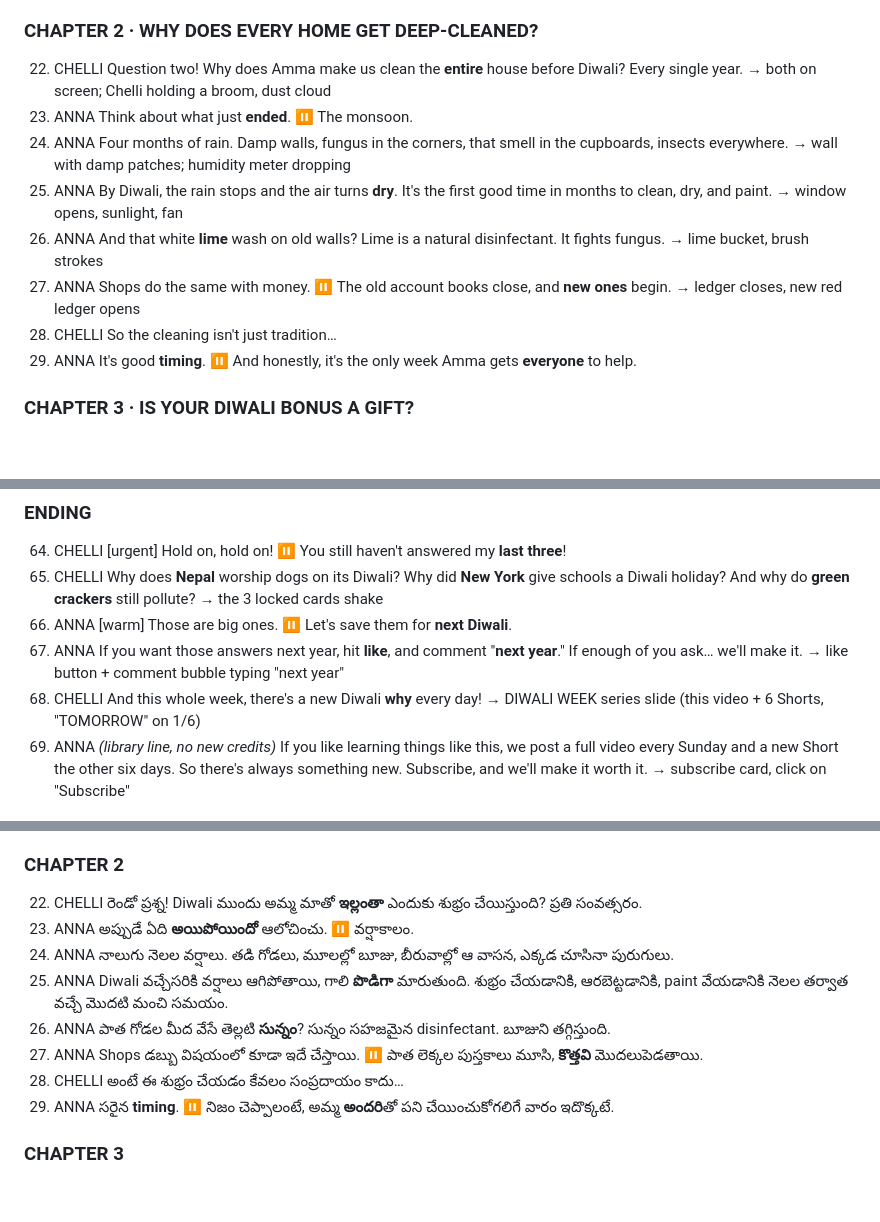
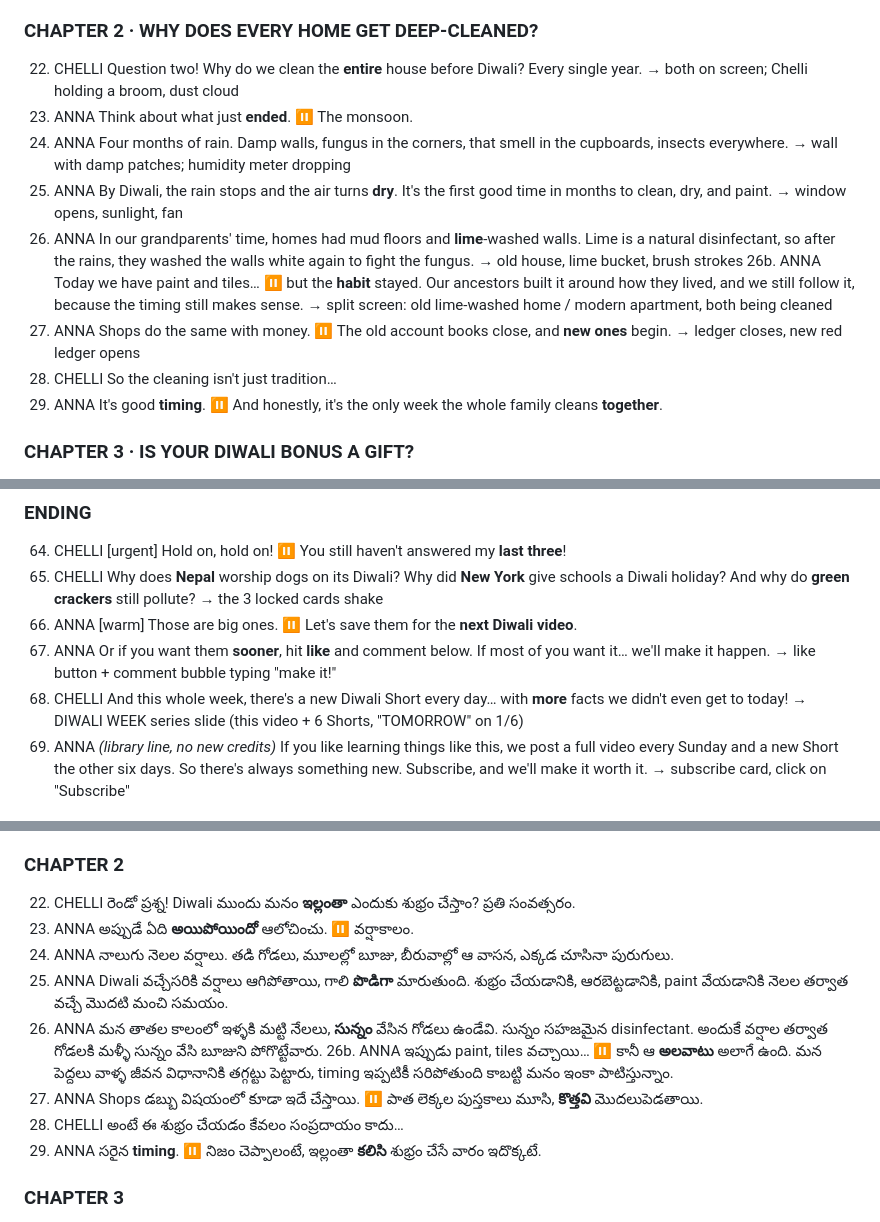
Before and after one commit to Sandy2606/why-channel-studio, a Markdown page: videos/2026-11-01_long_diwali_explained/script.md, 3 parts joined by grey strips. Rendered like a GitHub page; blank space fills up the shorter version.

Commit message:
Diwali script v2 with user edits; playbook: long-video character format
Co-Authored-By: Claude Opus 5.5 <noreply@anthropic.com>
Claude-Session: https://claude.ai/code/session_01BdKa2s4mjjS1mqZWmX9AiL

```diff
--- a/videos/2026-11-01_long_diwali_explained/script.md
+++ b/videos/2026-11-01_long_diwali_explained/script.md
@@ -41,19 +41,21 @@ Format: speaker · [light mood] · **stress** · ⏸ pause · → visual beat. T
    → stamp "2027 · OCT 29"
 
 ### CHAPTER 2 · WHY DOES EVERY HOME GET DEEP-CLEANED?
-22. CHELLI Question two! Why does Amma make us clean the **entire** house before Diwali? Every single year.
+22. CHELLI Question two! Why do we clean the **entire** house before Diwali? Every single year.
    → both on screen; Chelli holding a broom, dust cloud
 23. ANNA Think about what just **ended**. ⏸ The monsoon.
 24. ANNA Four months of rain. Damp walls, fungus in the corners, that smell in the cupboards, insects everywhere.
    → wall with damp patches; humidity meter dropping
 25. ANNA By Diwali, the rain stops and the air turns **dry**. It's the first good time in months to clean, dry, and paint.
    → window opens, sunlight, fan
-26. ANNA And that white **lime** wash on old walls? Lime is a natural disinfectant. It fights fungus.
-   → lime bucket, brush strokes
+26. ANNA In our grandparents' time, homes had mud floors and **lime**-washed walls. Lime is a natural disinfectant, so after the rains, they washed the walls white again to fight the fungus.
+   → old house, lime bucket, brush strokes
+26b. ANNA Today we have paint and tiles… ⏸ but the **habit** stayed. Our ancestors built it around how they lived, and we still follow it, because the timing still makes sense.
+   → split screen: old lime-washed home / modern apartment, both being cleaned
 27. ANNA Shops do the same with money. ⏸ The old account books close, and **new ones** begin.
    → ledger closes, new red ledger opens
 28. CHELLI So the cleaning isn't just tradition…
-29. ANNA It's good **timing**. ⏸ And honestly, it's the only week Amma gets **everyone** to help.
+29. ANNA It's good **timing**. ⏸ And honestly, it's the only week the whole family cleans **together**.
 
 ### CHAPTER 3 · IS YOUR DIWALI BONUS A GIFT?
 30. CHELLI Question three! My friend says her Diwali bonus is a **gift** from her company. Is it?
@@ -117,10 +122,10 @@ Format: speaker · [light mood] · **stress** · ⏸ pause · → visual beat. T
 64. CHELLI [urgent] Hold on, hold on! ⏸ You still haven't answered my **last three**!
 65. CHELLI Why does **Nepal** worship dogs on its Diwali? Why did **New York** give schools a Diwali holiday? And why do **green crackers** still pollute?
    → the 3 locked cards shake
-66. ANNA [warm] Those are big ones. ⏸ Let's save them for **next Diwali**.
-67. ANNA If you want those answers next year, hit **like**, and comment "**next year**." If enough of you ask… we'll make it.
-   → like button + comment bubble typing "next year"
-68. CHELLI And this whole week, there's a new Diwali **why** every day!
+66. ANNA [warm] Those are big ones. ⏸ Let's save them for the **next Diwali video**.
+67. ANNA Or if you want them **sooner**, hit **like** and comment below. If most of you want it… we'll make it happen.
+   → like button + comment bubble typing "make it!"
+68. CHELLI And this whole week, there's a new Diwali Short every day… with **more** facts we didn't even get to today!
    → DIWALI WEEK series slide (this video + 6 Shorts, "TOMORROW" on 1/6)
 69. ANNA *(library line, no new credits)* If you like learning things like this, we post a full video every Sunday and a new Short the other six days. So there's always something new. Subscribe, and we'll make it worth it.
    → subscribe card, click on "Subscribe"
@@ -156,14 +161,15 @@ Format: speaker · [light mood] · **stress** · ⏸ pause · → visual beat. T
 21. ANNA **October 29, 2027.** ⏸ దాదాపు పది రోజులు ముందు. చంద్రుడు చెప్పినట్టే.
 
 ### CHAPTER 2
-22. CHELLI రెండో ప్రశ్న! Diwali ముందు అమ్మ మాతో **ఇల్లంతా** ఎందుకు శుభ్రం చేయిస్తుంది? ప్రతి సంవత్సరం.
+22. CHELLI రెండో ప్రశ్న! Diwali ముందు మనం **ఇల్లంతా** ఎందుకు శుభ్రం చేస్తాం? ప్రతి సంవత్సరం.
 23. ANNA అప్పుడే ఏది **అయిపోయిందో** ఆలోచించు. ⏸ వర్షాకాలం.
 24. ANNA నాలుగు నెలల వర్షాలు. తడి గోడలు, మూలల్లో బూజు, బీరువాల్లో ఆ వాసన, ఎక్కడ చూసినా పురుగులు.
 25. ANNA Diwali వచ్చేసరికి వర్షాలు ఆగిపోతాయి, గాలి **పొడిగా** మారుతుంది. శుభ్రం చేయడానికి, ఆరబెట్టడానికి, paint వేయడానికి నెలల తర్వాత వచ్చే మొదటి మంచి సమయం.
-26. ANNA పాత గోడల మీద వేసే తెల్లటి **సున్నం**? సున్నం సహజమైన disinfectant. బూజుని తగ్గిస్తుంది.
+26. ANNA మన తాతల కాలంలో ఇళ్ళకి మట్టి నేలలు, **సున్నం** వేసిన గోడలు ఉండేవి. సున్నం సహజమైన disinfectant. అందుకే వర్షాల తర్వాత గోడలకి మళ్ళీ సున్నం వేసి బూజుని పోగొట్టేవారు.
+26b. ANNA ఇప్పుడు paint, tiles వచ్చాయి… ⏸ కానీ ఆ **అలవాటు** అలాగే ఉంది. మన పెద్దలు వాళ్ళ జీవన విధానానికి తగ్గట్టు పెట్టారు, timing ఇప్పటికీ సరిపోతుంది కాబట్టి మనం ఇంకా పాటిస్తున్నాం.
 27. ANNA Shops డబ్బు విషయంలో కూడా ఇదే చేస్తాయి. ⏸ పాత లెక్కల పుస్తకాలు మూసి, **కొత్తవి** మొదలుపెడతాయి.
 28. CHELLI అంటే ఈ శుభ్రం చేయడం కేవలం సంప్రదాయం కాదు…
-29. ANNA సరైన **timing**. ⏸ నిజం చెప్పాలంటే, అమ్మ **అందరి**తో పని చేయించుకోగలిగే వారం ఇదొక్కటే.
+29. ANNA సరైన **timing**. ⏸ నిజం చెప్పాలంటే, ఇల్లంతా **కలిసి** శుభ్రం చేసే వారం ఇదొక్కటే.
 
 ### CHAPTER 3
 30. CHELLI మూడో ప్రశ్న! మా friend తన Diwali bonus company ఇచ్చిన **gift** అంటోంది. నిజమేనా?
```
Also changed, not shown: other parts of videos/2026-11-01_long_diwali_explained/script.md (+14 -9 lines), playbook/why-channel-video-SKILL.md (+2 -0 lines).
